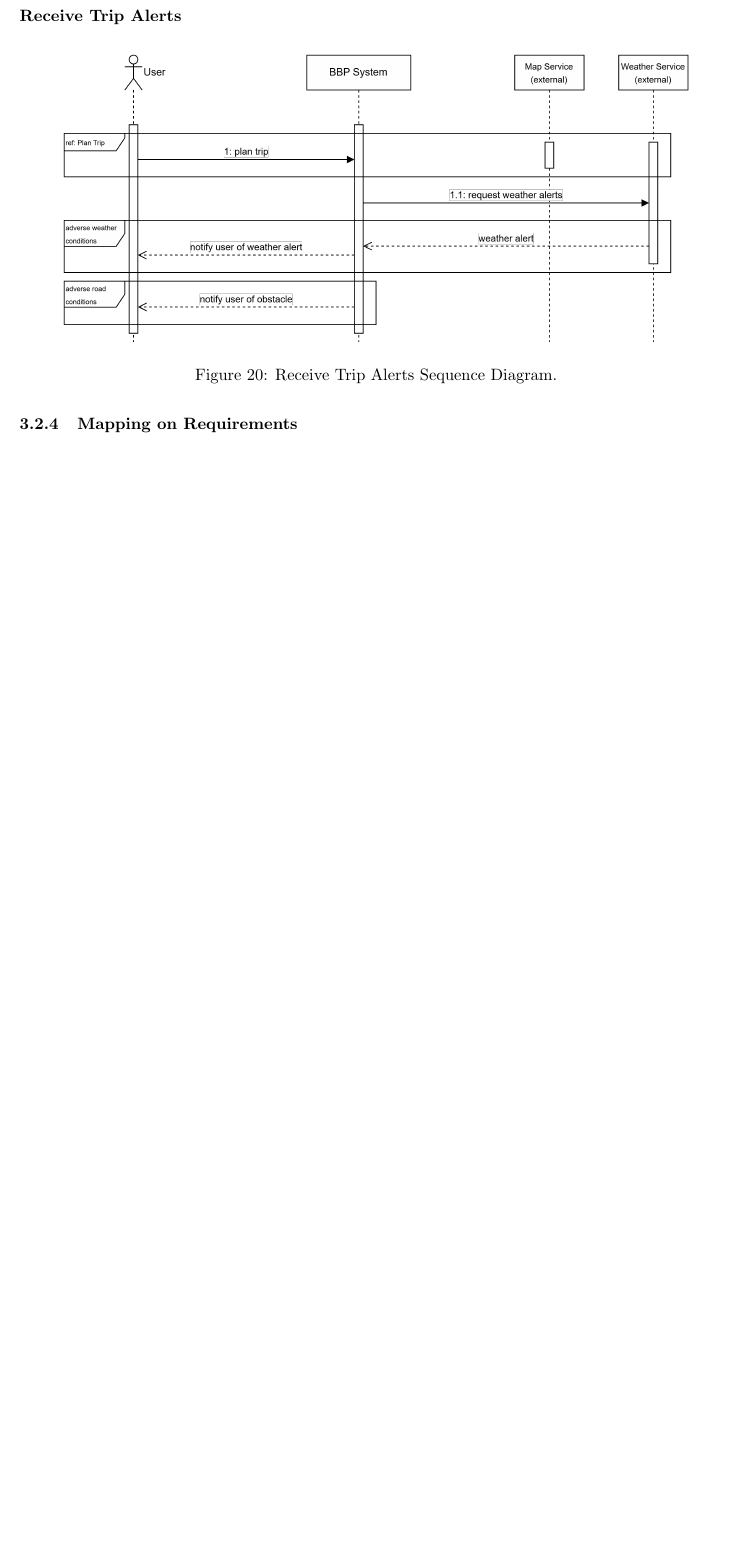
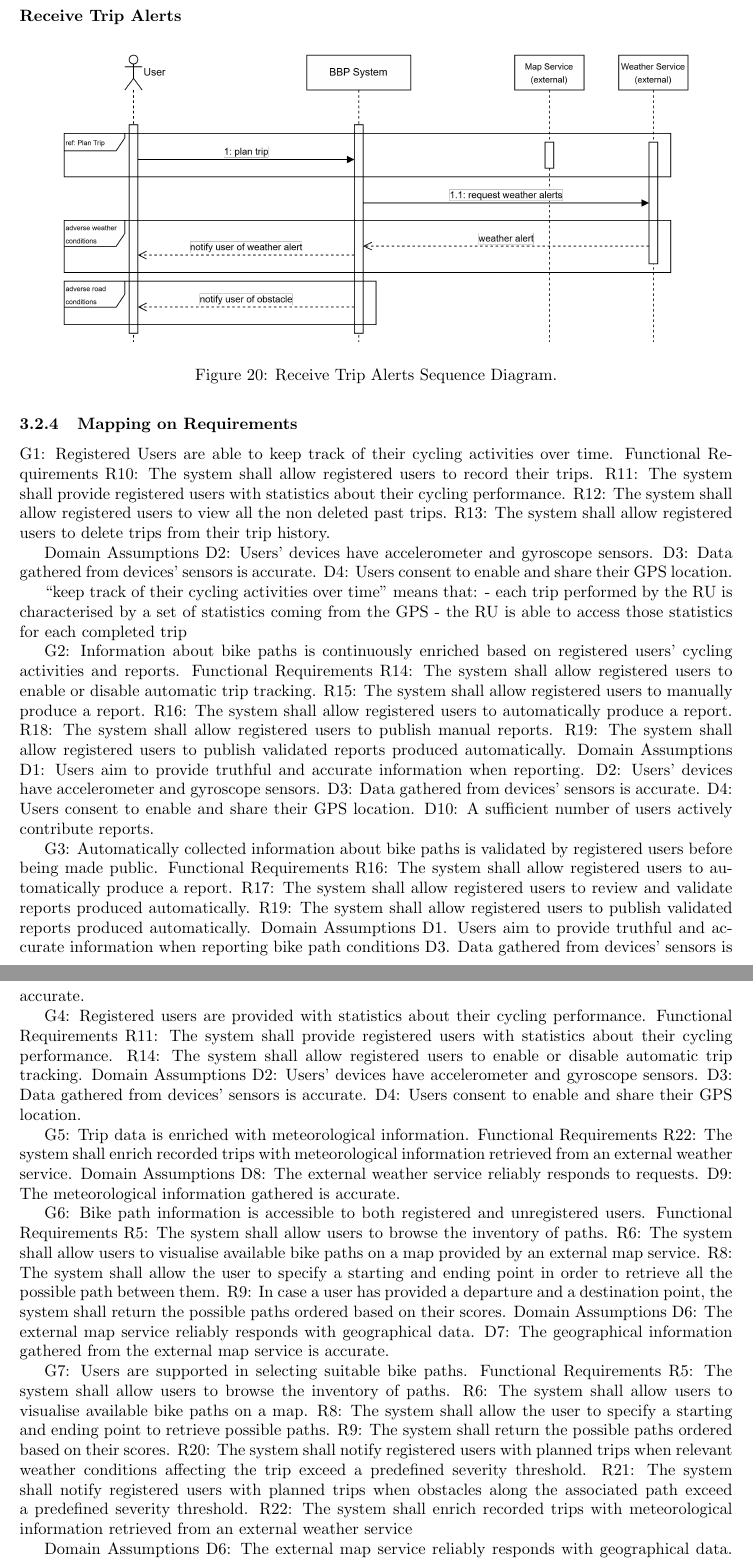
Before and after one commit to SufienSadgal/SadgalVokrri, a LaTeX document (RASD/main.tex, which reads RASD/source/sections/3_specific_requirements.tex): part of page 35 of 50 before the commit and two parts of pages 35 and 36 of 52 after it, the two joined at a grey line, cut so that both start at the same text, the shorter picture padded with empty space. Compiled offline with pdfLaTeX.

Commit message:
Requirement Mapping

```diff
--- a/RASD/source/sections/3_specific_requirements.tex
+++ b/RASD/source/sections/3_specific_requirements.tex
@@ -748,3 +748,87 @@ The BBP system as well as gathering external weather and map information, must a
 \end{figure}
 
 \subsubsection{Mapping on Requirements}
+G1: Registered Users are able to keep track of their cycling activities over time.
+Functional Requirements
+R10: The system shall allow registered users to record their trips.
+R11: The system shall provide registered users with statistics about their cycling performance.
+R12: The system shall allow registered users to view all the non deleted past trips.
+R13: The system shall allow registered users to delete trips from their trip history.
+
+Domain Assumptions
+D2: Users’ devices have accelerometer and gyroscope sensors.
+D3: Data gathered from devices’ sensors is accurate.
+D4: Users consent to enable and share their GPS location.
+
+“keep track of their cycling activities over time” means that:
+- each trip performed by the RU is characterised by a set of statistics coming from the GPS
+- the RU is able to access those statistics for each completed trip
+
+G2: Information about bike paths is continuously enriched based on registered users’ cycling activities and reports.
+Functional Requirements
+R14: The system shall allow registered users to enable or disable automatic trip tracking.
+R15: The system shall allow registered users to manually produce a report.
+R16: The system shall allow registered users to automatically produce a report.
+R18: The system shall allow registered users to publish manual reports.
+R19: The system shall allow registered users to publish validated reports produced automatically.
+Domain Assumptions
+D1: Users aim to provide truthful and accurate information when reporting.
+D2: Users’ devices have accelerometer and gyroscope sensors.
+D3: Data gathered from devices’ sensors is accurate.
+D4: Users consent to enable and share their GPS location.
+D10: A sufficient number of users actively contribute reports.
+
+
+G3: Automatically collected information about bike paths is validated by registered users before being made public.
+Functional Requirements
+R16: The system shall allow registered users to automatically produce a report.
+R17: The system shall allow registered users to review and validate reports produced automatically.
+R19: The system shall allow registered users to publish validated reports produced automatically.
+Domain Assumptions
+D1. Users aim to provide truthful and accurate information when reporting bike path conditions
+D3. Data gathered from devices’ sensors is accurate.
+
+
+G4: Registered users are provided with statistics about their cycling performance.
+Functional Requirements
+R11: The system shall provide registered users with statistics about their cycling performance.
+R14: The system shall allow registered users to enable or disable automatic trip tracking.
+Domain Assumptions
+D2: Users’ devices have accelerometer and gyroscope sensors.
+D3: Data gathered from devices’ sensors is accurate.
+D4: Users consent to enable and share their GPS location.
+
+
+
+
+
+G5: Trip data is enriched with meteorological information.
+Functional Requirements
+R22: The system shall enrich recorded trips with meteorological information retrieved from an external weather service.
+Domain Assumptions
+D8: The external weather service reliably responds to requests.
+D9: The meteorological information gathered is accurate.
+
+G6: Bike path information is accessible to both registered and unregistered users.
+Functional Requirements
+R5: The system shall allow users to browse the inventory of paths.
+R6: The system shall allow users to visualise available bike paths on a map provided by an external map service.
+R8: The system shall allow the user to specify a starting and ending point in order to retrieve all the possible path between them.
+R9: In case a user has provided a departure and a destination point, the system shall return the possible paths ordered based on their scores.
+Domain Assumptions
+D6: The external map service reliably responds with geographical data.
+D7: The geographical information gathered from the external map service is accurate.
+
+
+G7: Users are supported in selecting suitable bike paths.
+Functional Requirements
+R5: The system shall allow users to browse the inventory of paths.
+R6: The system shall allow users to visualise available bike paths on a map.
+R8: The system shall allow the user to specify a starting and ending point to retrieve possible paths.
+R9: The system shall return the possible paths ordered based on their scores.
+R20: The system shall notify registered users with planned trips when relevant weather conditions affecting the trip exceed a predefined severity threshold.
+R21: The system shall notify registered users with planned trips when obstacles along the associated path exceed a predefined severity threshold.
+R22: The system shall enrich recorded trips with meteorological information retrieved from an external weather service
+
+Domain Assumptions
+D6: The external map service reliably responds with geographical data.
```
Also changed, not shown: RASD/source/sections/3_specific_requirements.tex (5 more changed lines).
